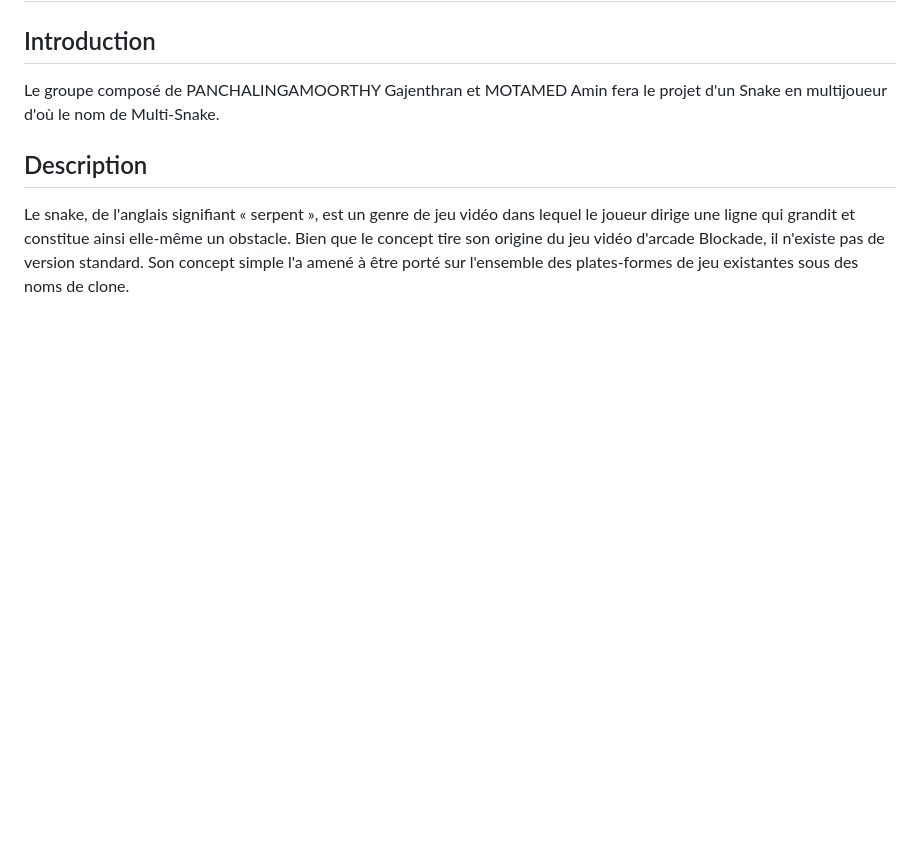
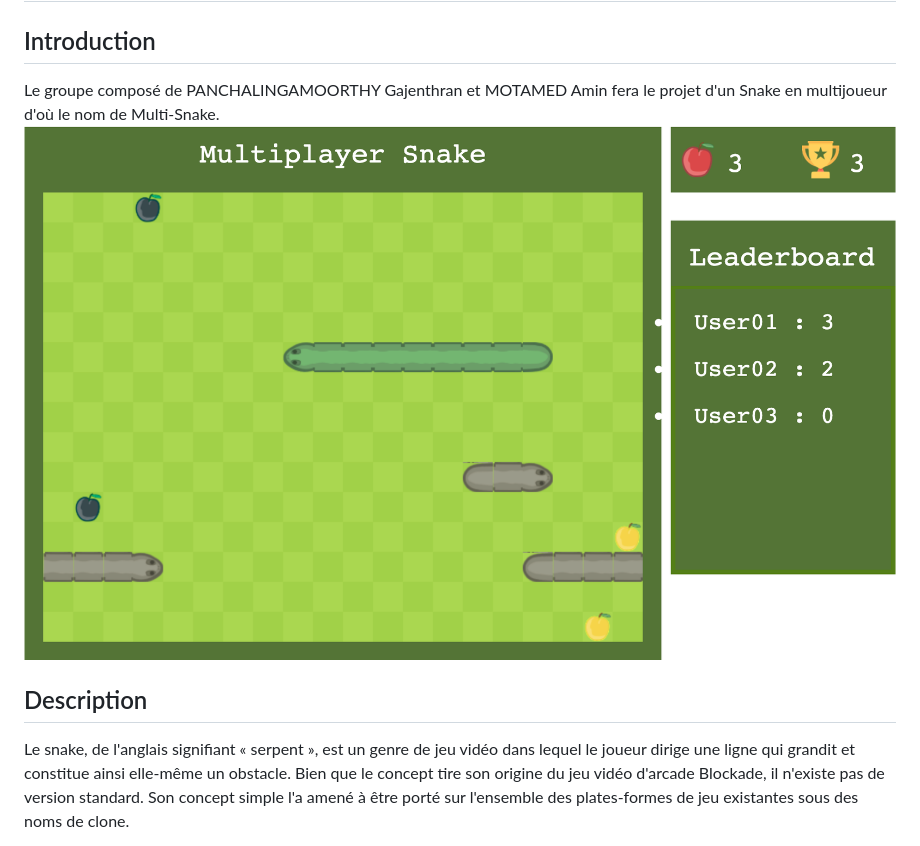
Before and after one commit to Gajenthran/multi-snake, a Markdown page: README.md, the part around the change. Drawn GitHub-style; pictures changed too: public/img/game_gui.png (added); blank space fills up the shorter version.

```diff
--- a/README.md
+++ b/README.md
@@ -3,6 +3,7 @@
 ## Introduction
 Le groupe composé de PANCHALINGAMOORTHY Gajenthran et MOTAMED
 Amin fera le projet d'un Snake en multijoueur d'où le nom de Multi-Snake.
+![Alt text](public/img/game_gui.png?raw=true "Game_GUI")
 
 ## Description
 Le snake, de l'anglais signifiant « serpent », est un genre de jeu vidéo dans lequel le joueur dirige une ligne qui grandit et constitue ainsi elle-même un obstacle. Bien que le concept tire son origine du jeu vidéo d'arcade Blockade, il n'existe pas de version standard. Son concept simple l'a amené à être porté sur l'ensemble des plates-formes de jeu existantes sous des noms de clone.
```
